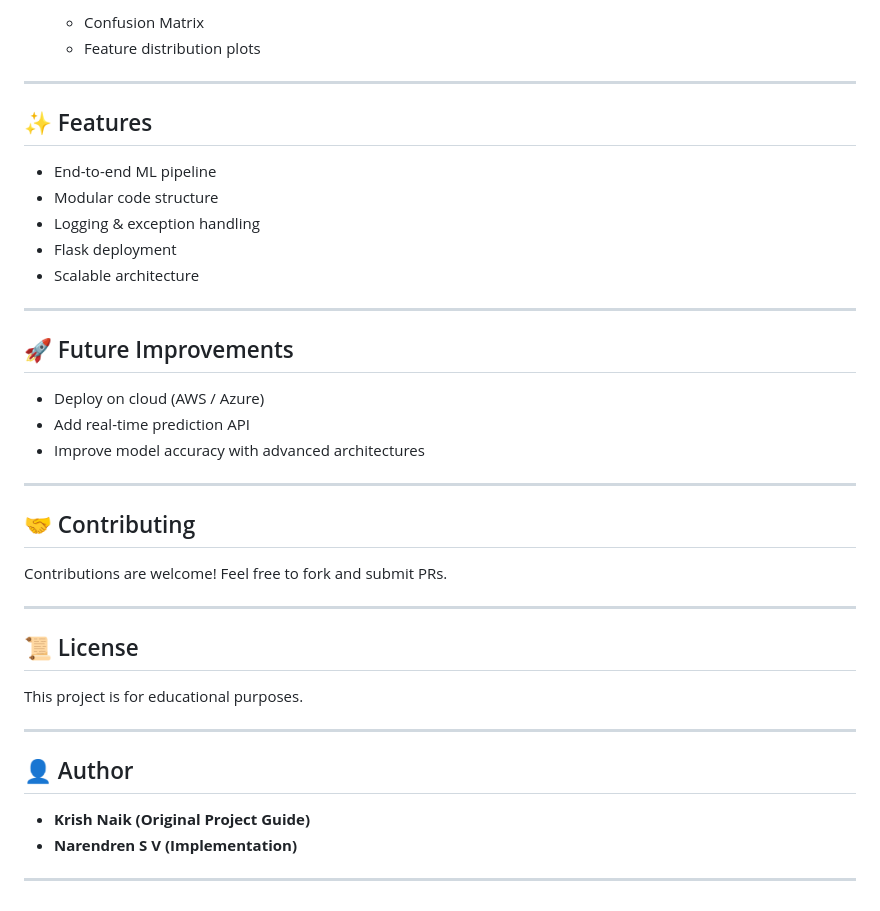
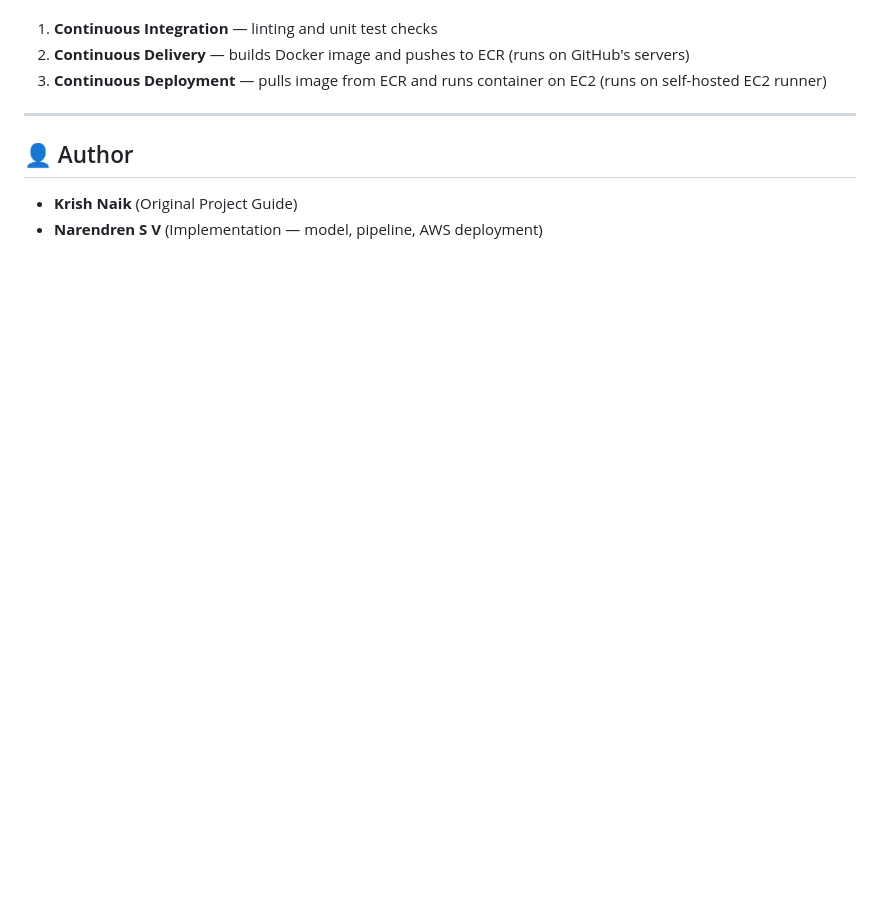
Before and after one commit to Naren1704/Deep-Learning-Project-with-AWS-CICD-Deployment, a Markdown page: README.md, the part around one of its changes. Rendered like a GitHub page; blank space fills up the shorter version.

```diff
--- a/README.md
+++ b/README.md
@@ -160,43 +158,11 @@ http://127.0.0.1:5000/
 
-  * Confusion Matrix
-  * Feature distribution plots
-
----
-
-## ✨ Features
-
-* End-to-end ML pipeline
-* Modular code structure
-* Logging & exception handling
-* Flask deployment
-* Scalable architecture
-
----
-
-
-## 🚀 Future Improvements
-
-* Deploy on cloud (AWS / Azure)
-* Add real-time prediction API
-* Improve model accuracy with advanced architectures
-
----
-
-## 🤝 Contributing
-
-Contributions are welcome! Feel free to fork and submit PRs.
-
----
-
-## 📜 License
-
-This project is for educational purposes.
+1. **Continuous Integration** — linting and unit test checks
+2. **Continuous Delivery** — builds Docker image and pushes to ECR (runs on GitHub's servers)
+3. **Continuous Deployment** — pulls image from ECR and runs container on EC2 (runs on self-hosted EC2 runner)
 
 ---
 
 ## 👤 Author
 
-* **Krish Naik (Original Project Guide)**
-* **Narendren S V (Implementation)**
-
----
+- **Krish Naik** (Original Project Guide)
+- **Narendren S V** (Implementation — model, pipeline, AWS deployment)
```
Also changed, not shown: other parts of README.md (+103 -105 lines).
